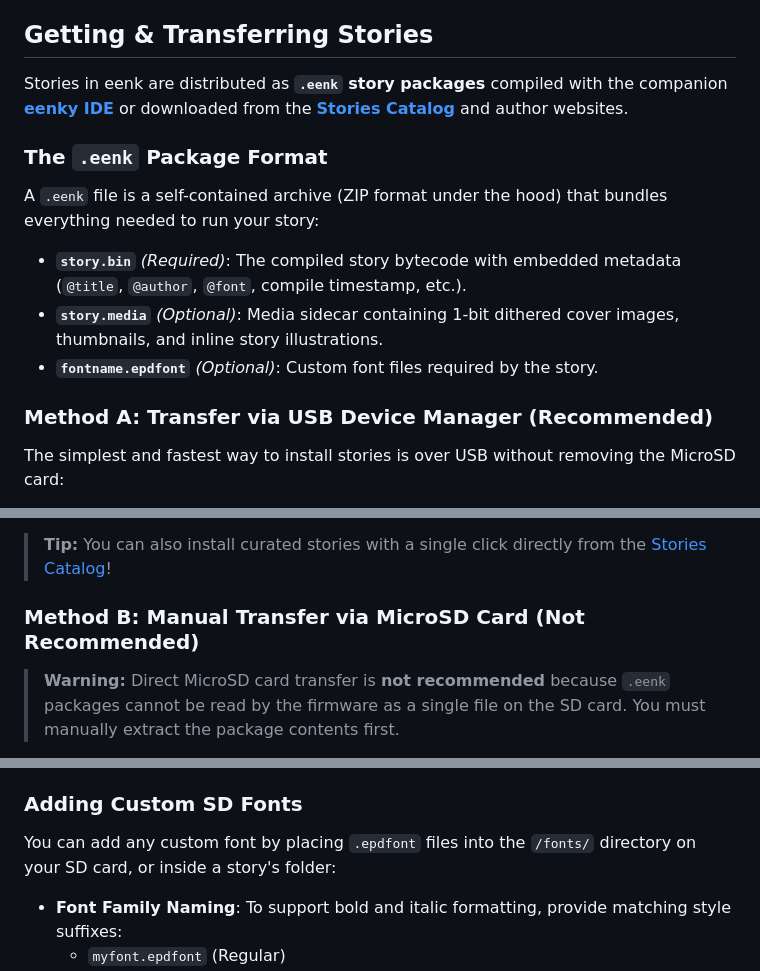
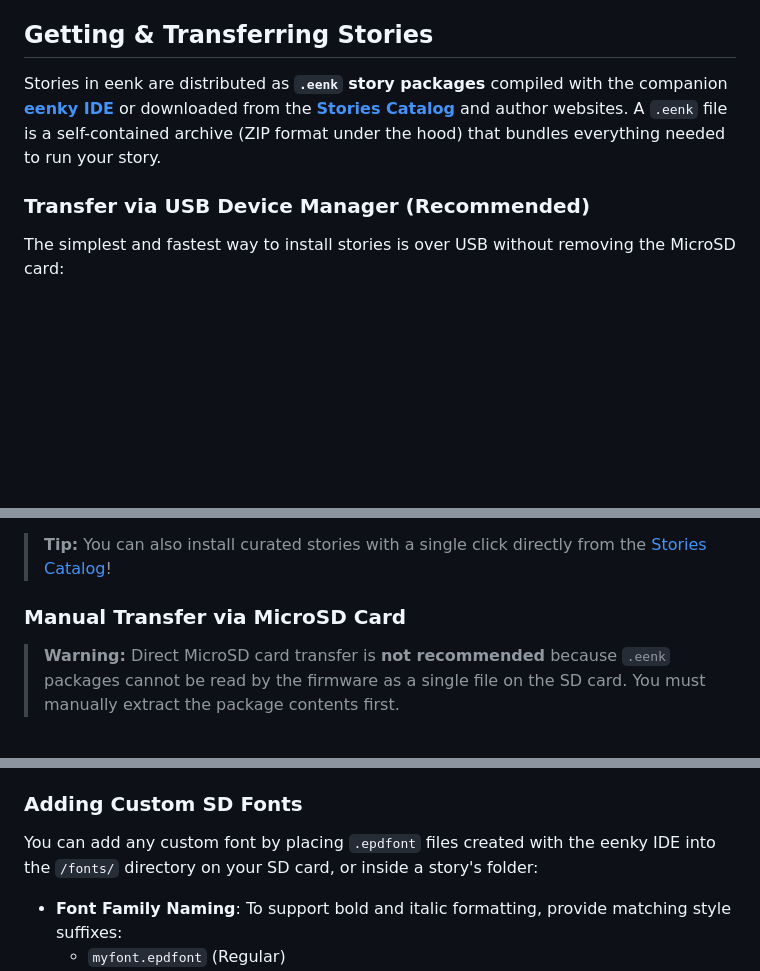
Before and after one commit to t0mg/eenk, a Markdown page: docs/pages/userguide.md, 3 parts joined by grey strips. GitHub-like rendering; blank space fills up the shorter version.

```diff
--- a/docs/pages/userguide.md
+++ b/docs/pages/userguide.md
@@ -96,17 +94,9 @@ On the X4 Pro, swipe down from the top edge to access quick controls:
 
 ## Getting & Transferring Stories
 
-Stories in eenk are distributed as **`.eenk` story packages** compiled with the companion [**eenky IDE**](../eenky/) or downloaded from the [**Stories Catalog**](../catalog/) and author websites.
+Stories in eenk are distributed as **`.eenk` story packages** compiled with the companion [**eenky IDE**](../eenky/) or downloaded from the [**Stories Catalog**](../stories/) and author websites. A `.eenk` file is a self-contained archive (ZIP format under the hood) that bundles everything needed to run your story.
 
-### The `.eenk` Package Format
-
-A `.eenk` file is a self-contained archive (ZIP format under the hood) that bundles everything needed to run your story:
-
-- **`story.bin`** *(Required)*: The compiled story bytecode with embedded metadata (`@title`, `@author`, `@font`, compile timestamp, etc.).
-- **`story.media`** *(Optional)*: Media sidecar containing 1-bit dithered cover images, thumbnails, and inline story illustrations.
-- **`fontname.epdfont`** *(Optional)*: Custom font files required by the story.
-
-### Method A: Transfer via USB Device Manager (Recommended)
+### Transfer via USB Device Manager (Recommended)
 
 The simplest and fastest way to install stories is over USB without removing the MicroSD card:
 
@@ -119,7 +109,7 @@ The simplest and fastest way to install stories is over USB without removing the
 
 > **Tip:** You can also install curated stories with a single click directly from the [Stories Catalog](../stories/)!
 
-### Method B: Manual Transfer via MicroSD Card (Not Recommended)
+### Manual Transfer via MicroSD Card
 
 > **Warning:** Direct MicroSD card transfer is **not recommended** because `.eenk` packages cannot be read by the firmware as a single file on the SD card. You must manually extract the package contents first.
 
@@ -243,7 +233,7 @@ The firmware includes embedded bitmap fonts ready to use out of the box:
 
 ### Adding Custom SD Fonts
 
-You can add any custom font by placing `.epdfont` files into the `/fonts/` directory on your SD card, or inside a story's folder:
+You can add any custom font by placing `.epdfont` files created with the eenky IDE into the `/fonts/` directory on your SD card, or inside a story's folder:
 
 - **Font Family Naming**: To support bold and italic formatting, provide matching style suffixes:
   - `myfont.epdfont` (Regular)
```
Also changed, not shown: other parts of docs/pages/userguide.md (+0 -2 lines).
